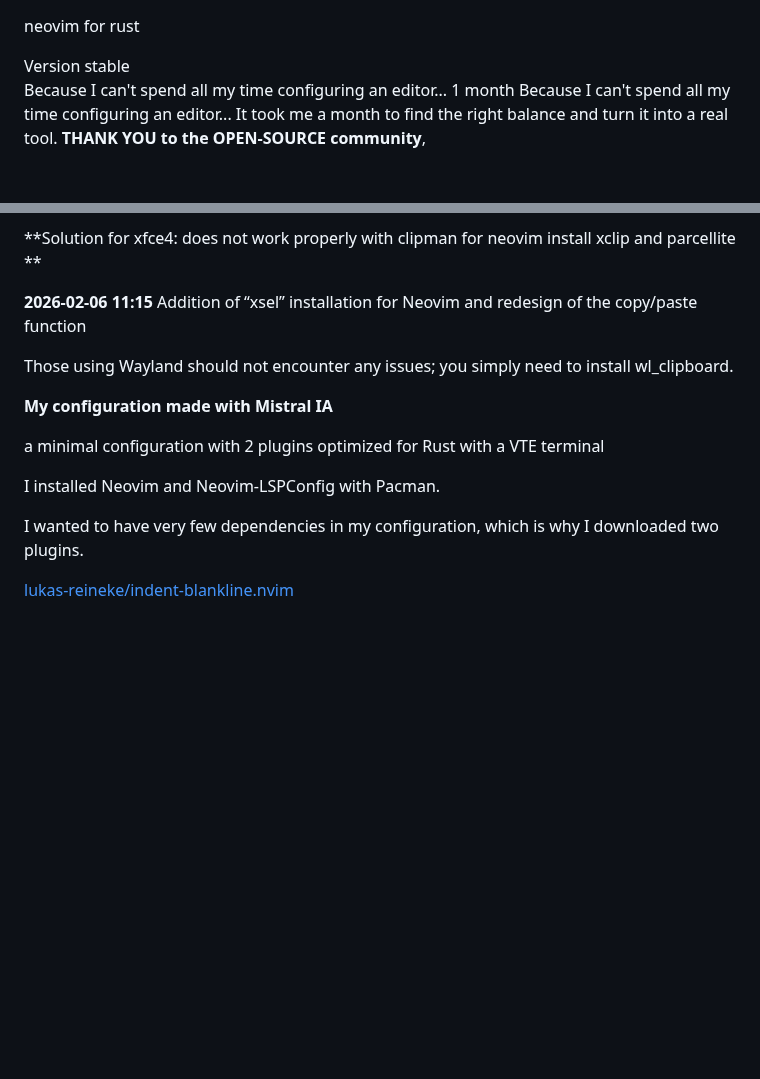
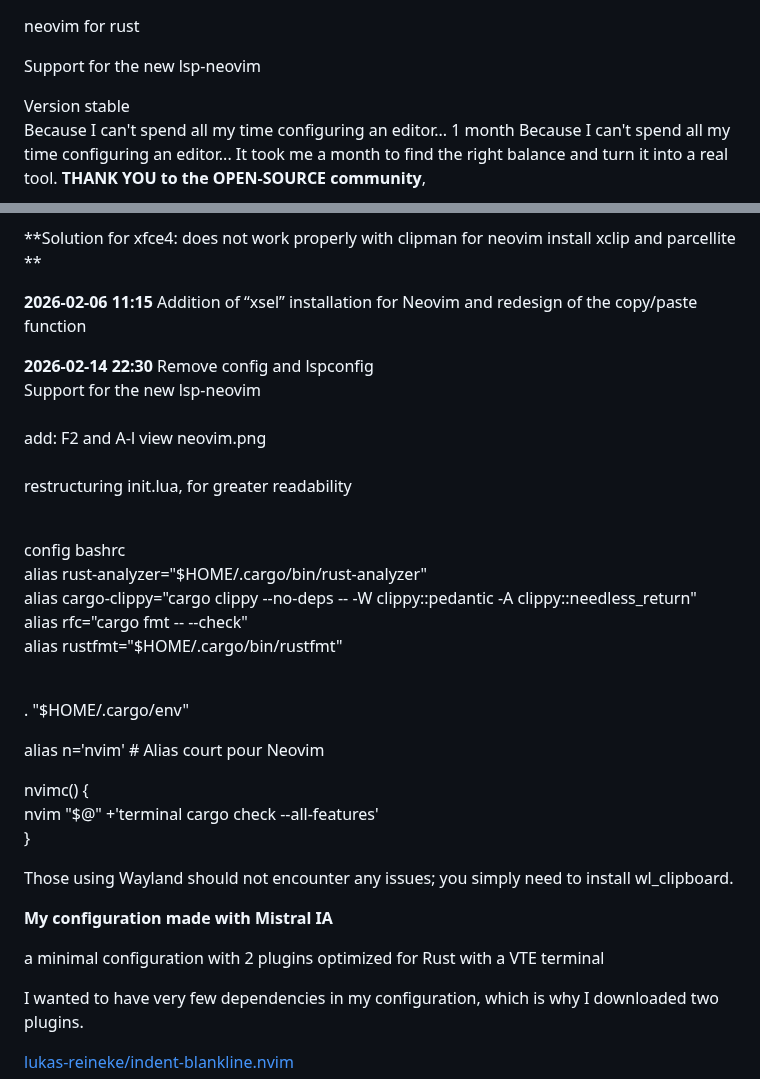
Before and after one commit to AS400JPLPC/my_neovim, a Markdown page: README.md, 2 parts joined by grey strips. GitHub-like rendering; blank space fills up the shorter version.

Commit message:
maj_20260215_02:00

```diff
--- a/README.md
+++ b/README.md
@@ -1,5 +1,11 @@
 
 neovim for rust
+
+
+
+Support for the new lsp-neovim <BR/>
+
+
 
 
 Version stable
@@ -50,6 +56,37 @@ install   xclip and parcellite **
 
 **2026-02-06 11:15**  Addition of “xsel” installation for Neovim and redesign of the copy/paste function
 
+**2026-02-14 22:30**  Remove config and lspconfig <BR/>
+Support for the new lsp-neovim <BR/>
+add: F2 and A-l view neovim.png<BR/>
+restructuring init.lua, for greater readability<BR/>
+
+
+<BR/>
+config bashrc<BR/>
+
+alias rust-analyzer="$HOME/.cargo/bin/rust-analyzer"<BR/>
+alias cargo-clippy="cargo clippy --no-deps -- -W clippy::pedantic -A clippy::needless_return"<BR/>
+alias rfc="cargo fmt -- --check"<BR/>
+alias rustfmt="$HOME/.cargo/bin/rustfmt"<BR/>
+<BR/>
+
+. "$HOME/.cargo/env"<BR/>
+
+alias n='nvim'  # Alias court pour Neovim<BR/>
+
+nvimc() {<BR/>
+    nvim "$@" +'terminal cargo check --all-features'<BR/>
+}<BR/>
+
+
+
+
+
+
+
+
+
 Those using Wayland should not encounter any issues; you simply need to install wl_clipboard.
 
 
@@ -59,8 +96,6 @@ Those using Wayland should not encounter any issues; you simply need to install
 a minimal configuration with 2 plugins optimized for Rust
 with a VTE terminal
 
-
-I installed Neovim and Neovim-LSPConfig with Pacman.
 
 I wanted to have very few dependencies in my configuration, which is why I downloaded two plugins.
 
```
Also changed, not shown: nvim/Neovim.png, 1 other file.
